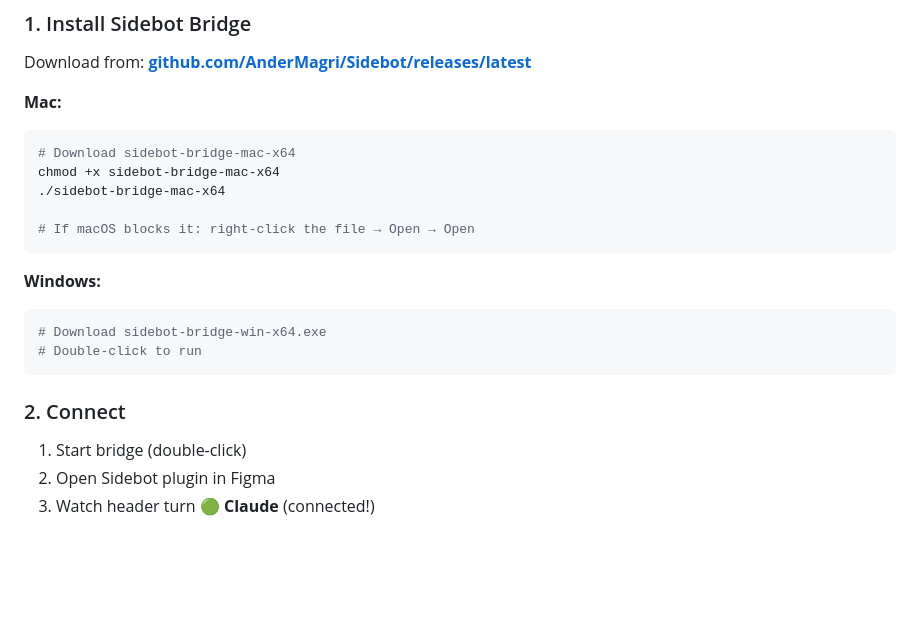
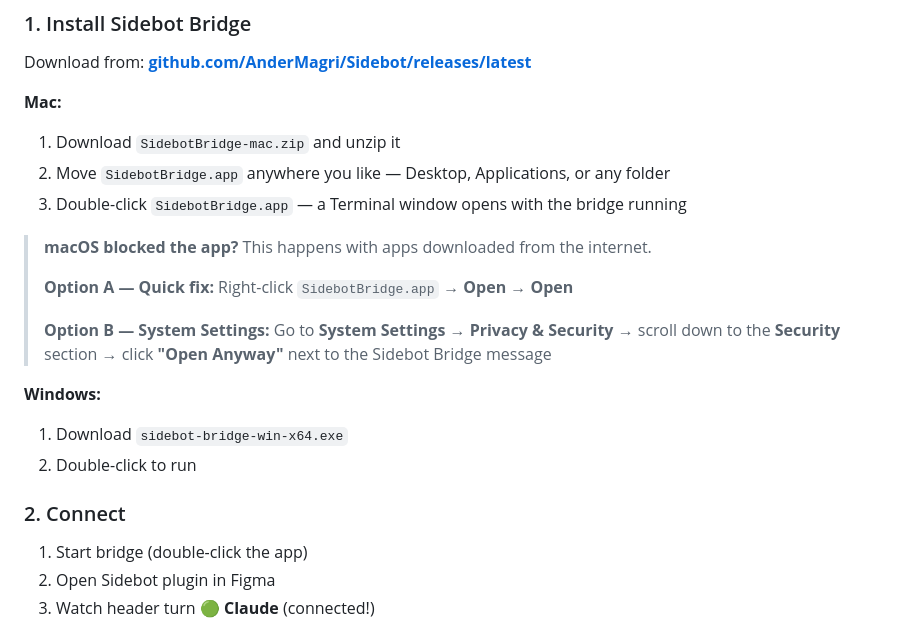
Before and after one commit to AnderMagri/Sidebot, a Markdown page: README.md, the part around the change. Rendered like a GitHub page; blank space fills up the shorter version.

Commit message:
docs: improve Mac install instructions and security note
- Mac: download zip → unzip → double-click .app (no terminal needed)
- Note that app can be placed anywhere (Desktop, Applications, etc.)
- Full macOS security workaround: right-click→Open AND System Settings path

Co-Authored-By: Claude Sonnet 4.6 <noreply@anthropic.com>

````diff
--- a/README.md
+++ b/README.md
@@ -110,23 +110,23 @@ For power users who want zero copy/paste:
 Download from: **[github.com/AnderMagri/Sidebot/releases/latest](https://github.com/AnderMagri/Sidebot/releases/latest)**
 
 **Mac:**
-```bash
-# Download sidebot-bridge-mac-x64
-chmod +x sidebot-bridge-mac-x64
-./sidebot-bridge-mac-x64
+1. Download `SidebotBridge-mac.zip` and unzip it
+2. Move `SidebotBridge.app` anywhere you like — Desktop, Applications, or any folder
+3. Double-click `SidebotBridge.app` — a Terminal window opens with the bridge running
 
-# If macOS blocks it: right-click the file → Open → Open
-```
+> **macOS blocked the app?** This happens with apps downloaded from the internet.
+>
+> **Option A — Quick fix:** Right-click `SidebotBridge.app` → **Open** → **Open**
+>
+> **Option B — System Settings:** Go to **System Settings → Privacy & Security** → scroll down to the **Security** section → click **"Open Anyway"** next to the Sidebot Bridge message
 
 **Windows:**
-```bash
-# Download sidebot-bridge-win-x64.exe
-# Double-click to run
-```
+1. Download `sidebot-bridge-win-x64.exe`
+2. Double-click to run
 
 ### 2. Connect
 
-1. Start bridge (double-click)
+1. Start bridge (double-click the app)
 2. Open Sidebot plugin in Figma
 3. Watch header turn **🟢 Claude** (connected!)
 
````
